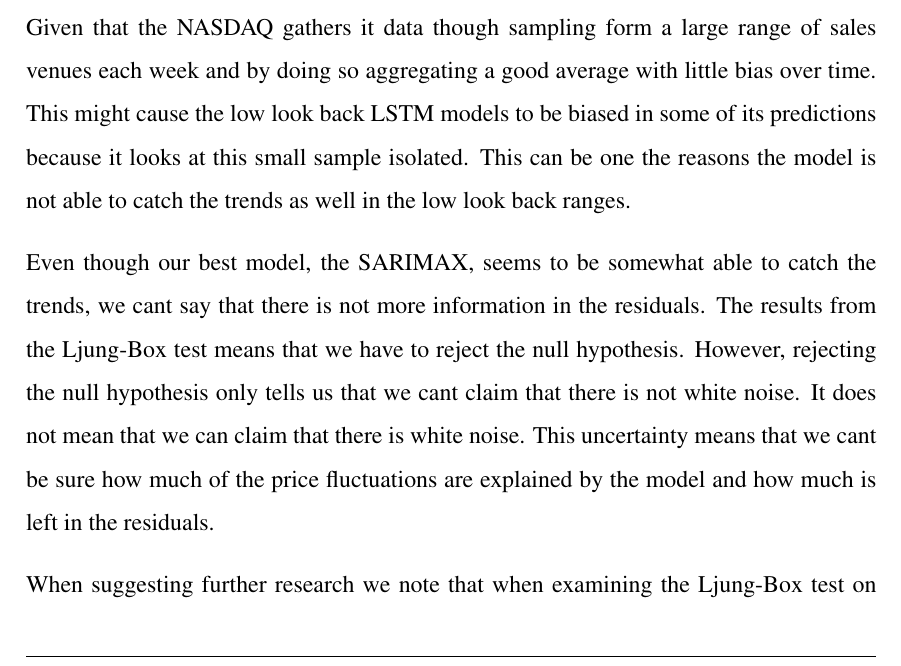
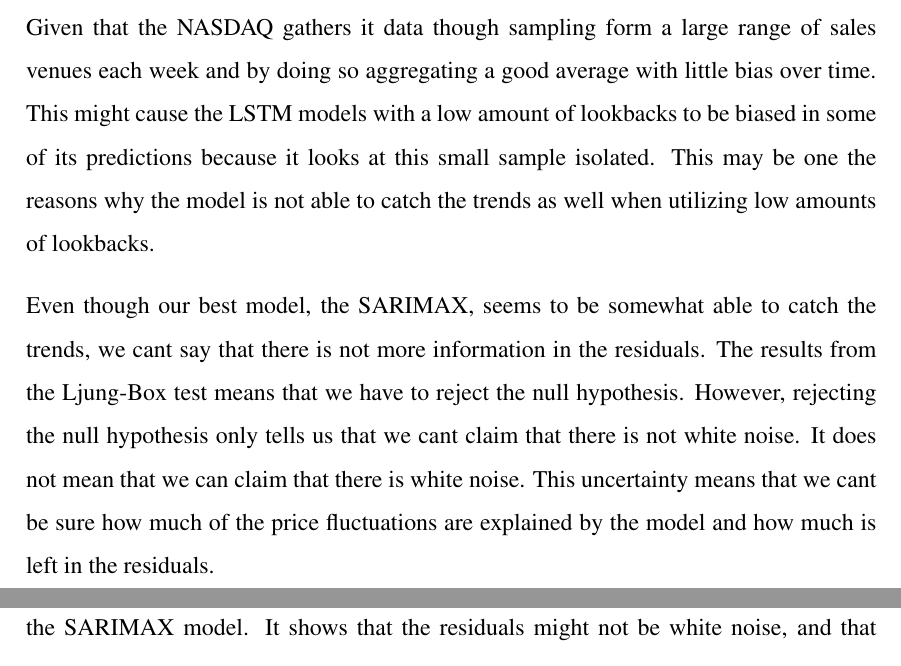
Before and after one commit to BachelorLaks/bachelor2023, a LaTeX document (main.tex, which reads Sections/Results and discussion.tex): part of page 58 of 66 before the commit and two parts of pages 58 and 59 of 66 after it, the two joined at a grey line, cut so that both start at the same text. Compiled offline with pdfLaTeX.

Commit message:
Some changes to result

```diff
--- a/Sections/Results and discussion.tex
+++ b/Sections/Results and discussion.tex
@@ -259,7 +259,7 @@ The biggest difference in RMSE is from ARIMA to SARIMA, indicating the importanc
 
 One limitation in our data is the massive swings of the salmon price in 2022. Compared to earlier years we see that the trends are still the same in 2022, but the extent of the price-spikes are much larger. This means that actually producing a model that predicts the price in 2022 relatively well would mean that the model is in fact not very good. Good models would have to produce lower highs and higher lows than what was actually the case in 2022. This is the case for our test set as well, and is very clearly illustrated in figure \ref{fig:SARIMA-SARIMAX_no_train} where the actual price is peaking outside of the 95\% confidence interval. In order to succeed in predicting such a steep climb in price with certainty the model would have to capture a much larger portion of the factors that go into determining the price.
 
-Given that the NASDAQ gathers it data though sampling form a large range of sales venues each week and by doing so aggregating a good average with little bias over time. This might cause the low look back LSTM models to be biased in some of its predictions because it looks at this small sample isolated. This can be one the reasons the model is not able to catch the trends as well in the low look back ranges.
+Given that the NASDAQ gathers it data though sampling form a large range of sales venues each week and by doing so aggregating a good average with little bias over time. This might cause the LSTM models with a low amount of lookbacks to be biased in some of its predictions because it looks at this small sample isolated. This may be one the reasons why the model is not able to catch the trends as well when utilizing low amounts of lookbacks.
 
 Even though our best model, the SARIMAX, seems to be somewhat able to catch the trends, we cant say that there is not more information in the residuals. The results from the Ljung-Box test means that we have to reject the null hypothesis. However, rejecting the null hypothesis only tells us that we cant claim that there is not white noise. It does not mean that we can claim that there is white noise. This uncertainty means that we cant be sure how much of the price fluctuations are explained by the model and how much is left in the residuals.
 
```
